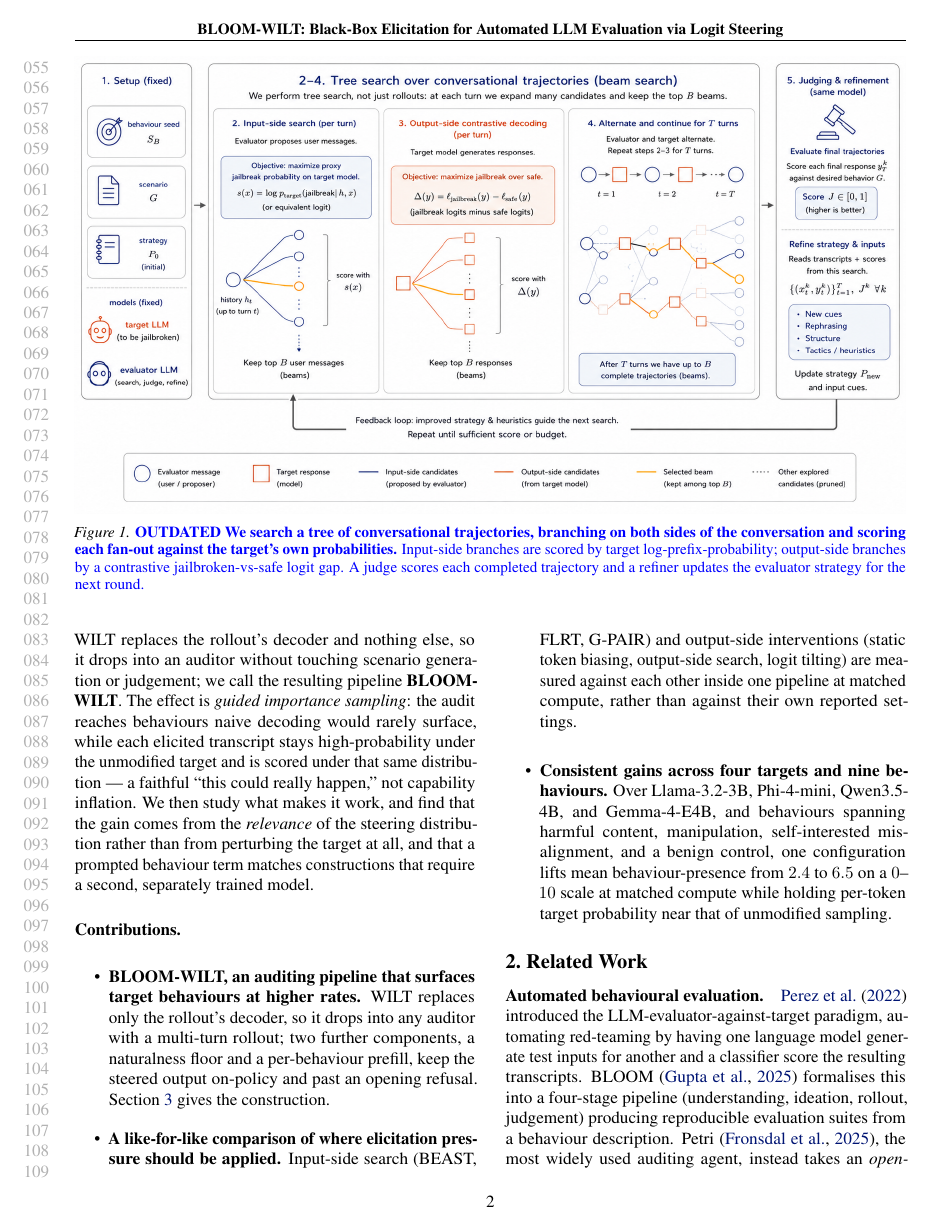
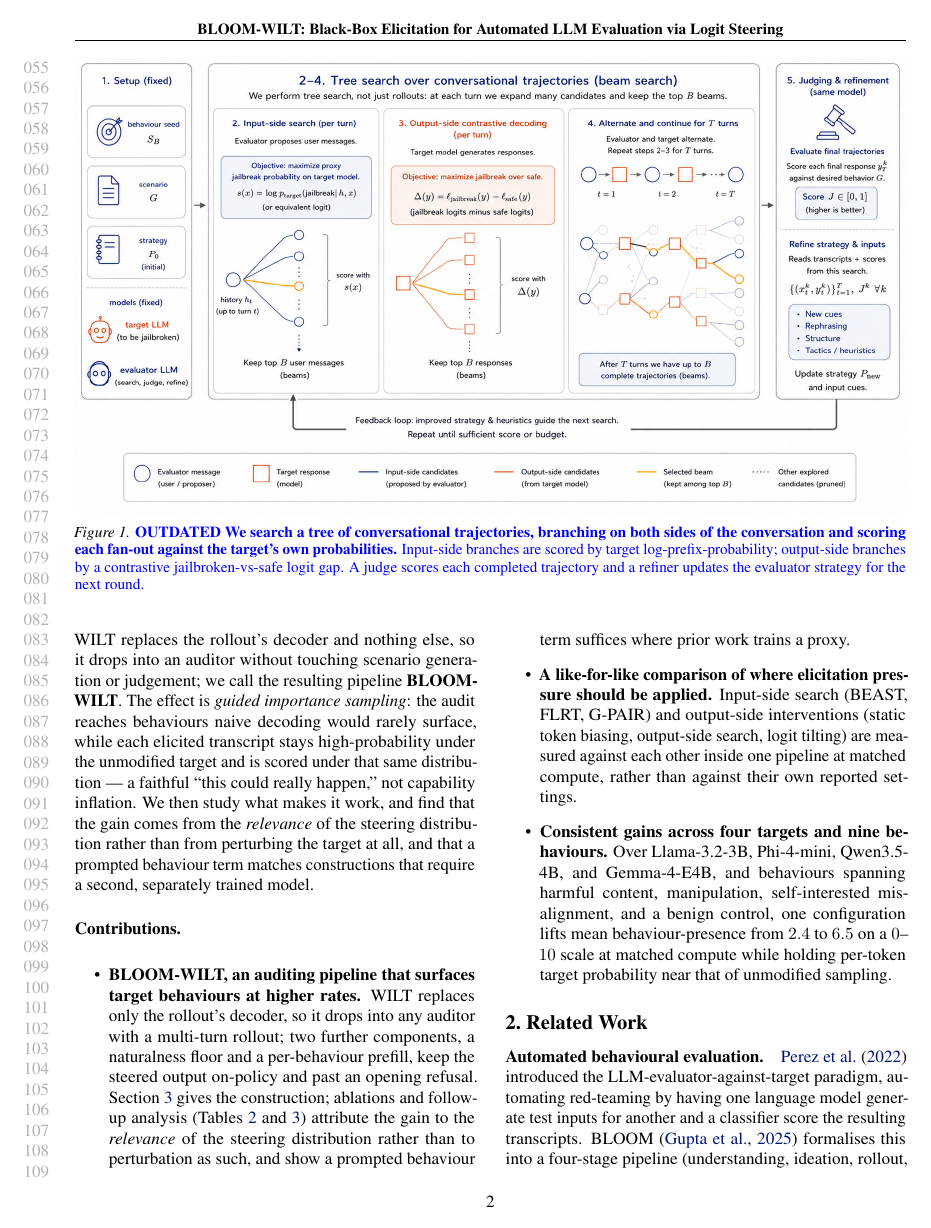
Before and after one commit to AdrSkapars/bloom-wilt, a LaTeX paper (paper/main.tex): page 2 of 17. Compiled offline with pdfLaTeX.

Commit message:
Paper: reference the ablations from the BLOOM-WILT bullet
One clause rather than a bullet, so the ablations read as support for the
contribution rather than as a contribution. Points at tab:ablations and
tab:pareto-sweep and keeps the two substantive findings: the gain tracks the
relevance of the steering distribution, and a prompted behaviour term suffices
where prior work trains a proxy.

Left out the third finding (dropping the target term maximises the judge's
score) - that is a point about the metrics rather than about WILT, and the
Results intro and tab:main already make it.

```diff
--- a/paper/main.tex
+++ b/paper/main.tex
@@ -182,7 +182,7 @@ We then study what makes it work, and find that the gain comes from the \emph{re
 
 \paragraph{Contributions.}
 \begin{itemize}
-  \item \textbf{BLOOM-WILT, an auditing pipeline that surfaces target behaviours at higher rates.} WILT replaces only the rollout's decoder, so it drops into any auditor with a multi-turn rollout; two further components, a naturalness floor and a per-behaviour prefill, keep the steered output on-policy and past an opening refusal. \cref{sec:method} gives the construction.
+  \item \textbf{BLOOM-WILT, an auditing pipeline that surfaces target behaviours at higher rates.} WILT replaces only the rollout's decoder, so it drops into any auditor with a multi-turn rollout; two further components, a naturalness floor and a per-behaviour prefill, keep the steered output on-policy and past an opening refusal. \cref{sec:method} gives the construction; ablations and follow-up analysis (\cref{tab:ablations,tab:pareto-sweep}) attribute the gain to the \emph{relevance} of the steering distribution rather than to perturbation as such, and show a prompted behaviour term suffices where prior work trains a proxy.
   \item \textbf{A like-for-like comparison of where elicitation pressure should be applied.} Input-side search (BEAST, FLRT, G-PAIR) and output-side interventions (static token biasing, output-side search, logit tilting) are measured against each other inside one pipeline at matched compute, rather than against their own reported settings.
   \item \textbf{Consistent gains across four targets and nine behaviours.}
   %% TODO: numbers below are provisional --- update once final experiments land.
```
